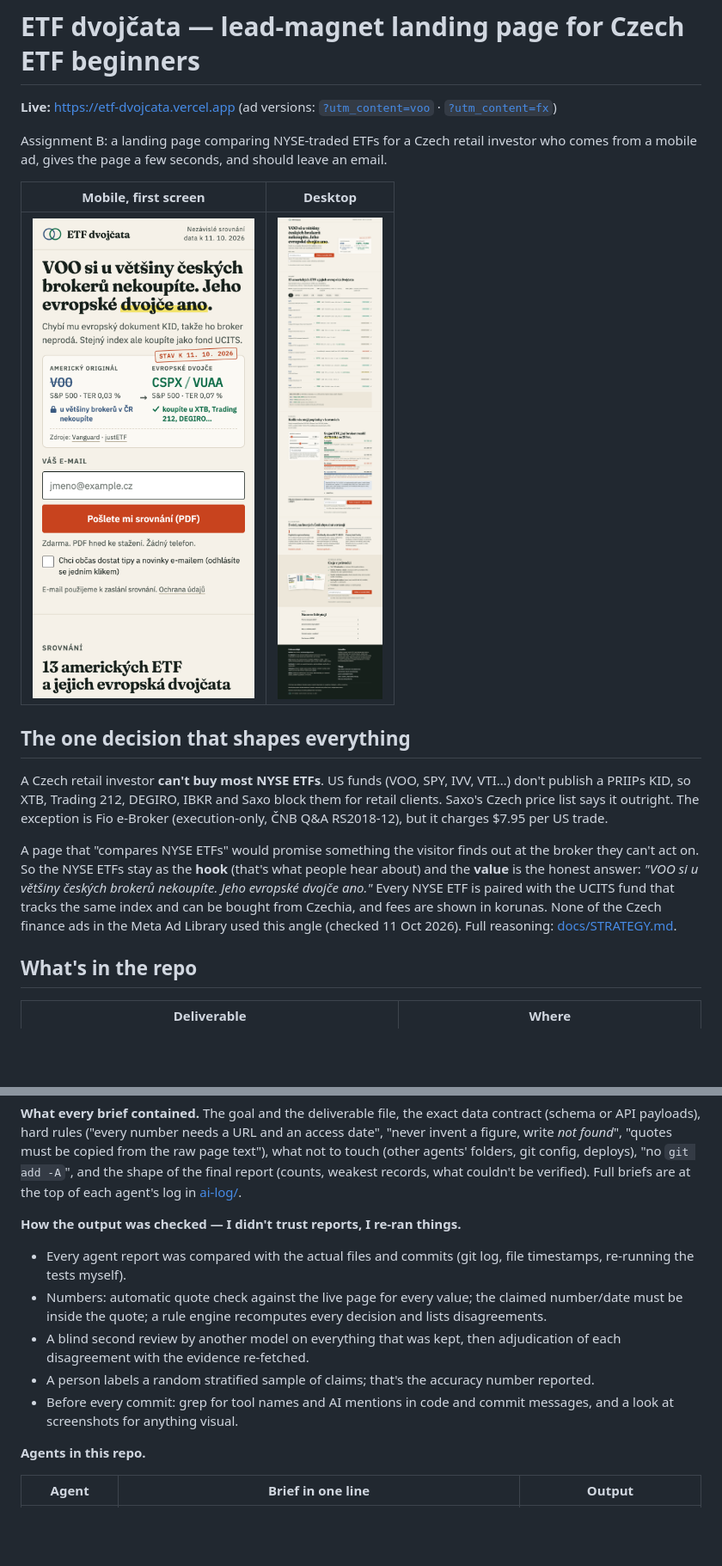
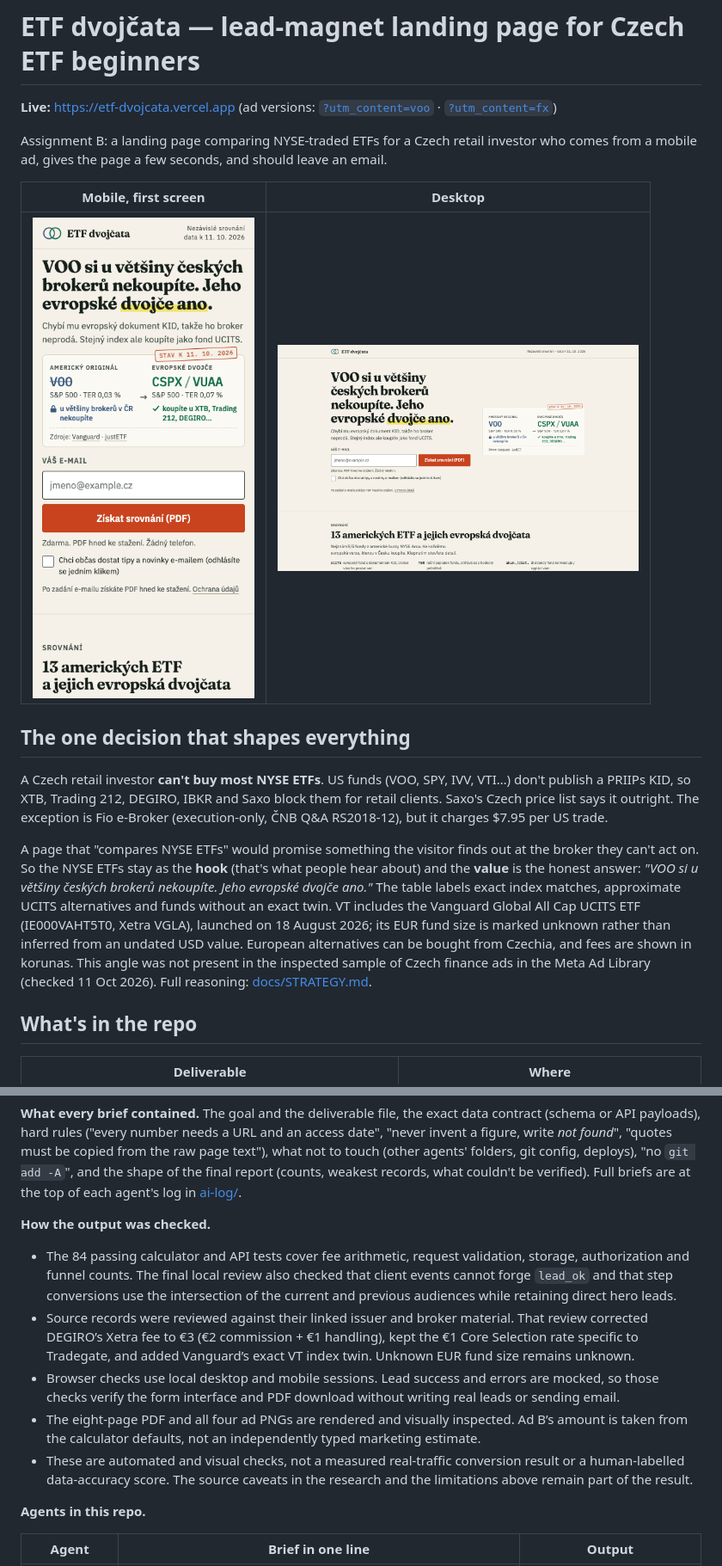
Before and after one commit to alexxkra777/etf-dvojcata, a Markdown page: README.md, 2 parts joined by grey strips. Shown at 86% size. Drawn GitHub-style; pictures changed too: docs/screenshots/desktop.png, docs/screenshots/mobile-hero.png; blank space fills up the shorter version.

Commit message:
Document the validated funnel and refresh landing previews

```diff
--- a/README.md
+++ b/README.md
@@ -19,9 +19,11 @@ The exception is Fio e-Broker (execution-only, ČNB Q&A RS2018-12), but it charg
 
 A page that "compares NYSE ETFs" would promise something the visitor finds out at the broker they can't act on.
 So the NYSE ETFs stay as the **hook** (that's what people hear about) and the **value** is the honest answer:
-*"VOO si u většiny českých brokerů nekoupíte. Jeho evropské dvojče ano."* Every NYSE ETF is paired with the UCITS
-fund that tracks the same index and can be bought from Czechia, and fees are shown in korunas.
-None of the Czech finance ads in the Meta Ad Library used this angle (checked 11 Oct 2026). Full reasoning: [docs/STRATEGY.md](docs/STRATEGY.md).
+*"VOO si u většiny českých brokerů nekoupíte. Jeho evropské dvojče ano."* The table labels exact index matches, approximate UCITS alternatives and funds without an exact twin.
+VT includes the Vanguard Global All Cap UCITS ETF (IE000VAHT5T0, Xetra VGLA), launched on 18 August 2026;
+its EUR fund size is marked unknown rather than inferred from an undated USD value.
+European alternatives can be bought from Czechia, and fees are shown in korunas.
+This angle was not present in the inspected sample of Czech finance ads in the Meta Ad Library (checked 11 Oct 2026). Full reasoning: [docs/STRATEGY.md](docs/STRATEGY.md).
 
 ## What's in the repo
 
@@ -142,16 +144,19 @@ figure, write *not found*", "quotes must be copied from the raw page text"), wha
 (counts, weakest records, what couldn't be verified). Full briefs are at the top of each agent's
 log in [ai-log/](ai-log/).
 
-**How the output was checked — I didn't trust reports, I re-ran things.**
-- Every agent report was compared with the actual files and commits (git log, file timestamps,
-  re-running the tests myself).
-- Numbers: automatic quote check against the live page for every value; the claimed number/date
-  must be inside the quote; a rule engine recomputes every decision and lists disagreements.
-- A blind second review by another model on everything that was kept, then adjudication of each
-  disagreement with the evidence re-fetched.
-- A person labels a random stratified sample of claims; that's the accuracy number reported.
-- Before every commit: grep for tool names and AI mentions in code and commit messages, and a look
-  at screenshots for anything visual.
+**How the output was checked.**
+- The 84 passing calculator and API tests cover fee arithmetic, request validation, storage, authorization and funnel counts.
+  The final local review also checked that client events cannot forge `lead_ok` and that step conversions
+  use the intersection of the current and previous audiences while retaining direct hero leads.
+- Source records were reviewed against their linked issuer and broker material. That review corrected
+  DEGIRO’s Xetra fee to €3 (€2 commission + €1 handling), kept the €1 Core Selection rate specific to
+  Tradegate, and added Vanguard’s exact VT index twin. Unknown EUR fund size remains unknown.
+- Browser checks use local desktop and mobile sessions. Lead success and errors are mocked, so those
+  checks verify the form interface and PDF download without writing real leads or sending email.
+- The eight-page PDF and all four ad PNGs are rendered and visually inspected. Ad B’s amount is taken
+  from the calculator defaults, not an independently typed marketing estimate.
+- These are automated and visual checks, not a measured real-traffic conversion result or a human-labelled
+  data-accuracy score. The source caveats in the research and the limitations above remain part of the result.
 
 **Agents in this repo.**
 
```
Also changed, not shown: other parts of README.md (+6 -6 lines), docs/STRATEGY.md (+10 -10 lines), 1 other file.
